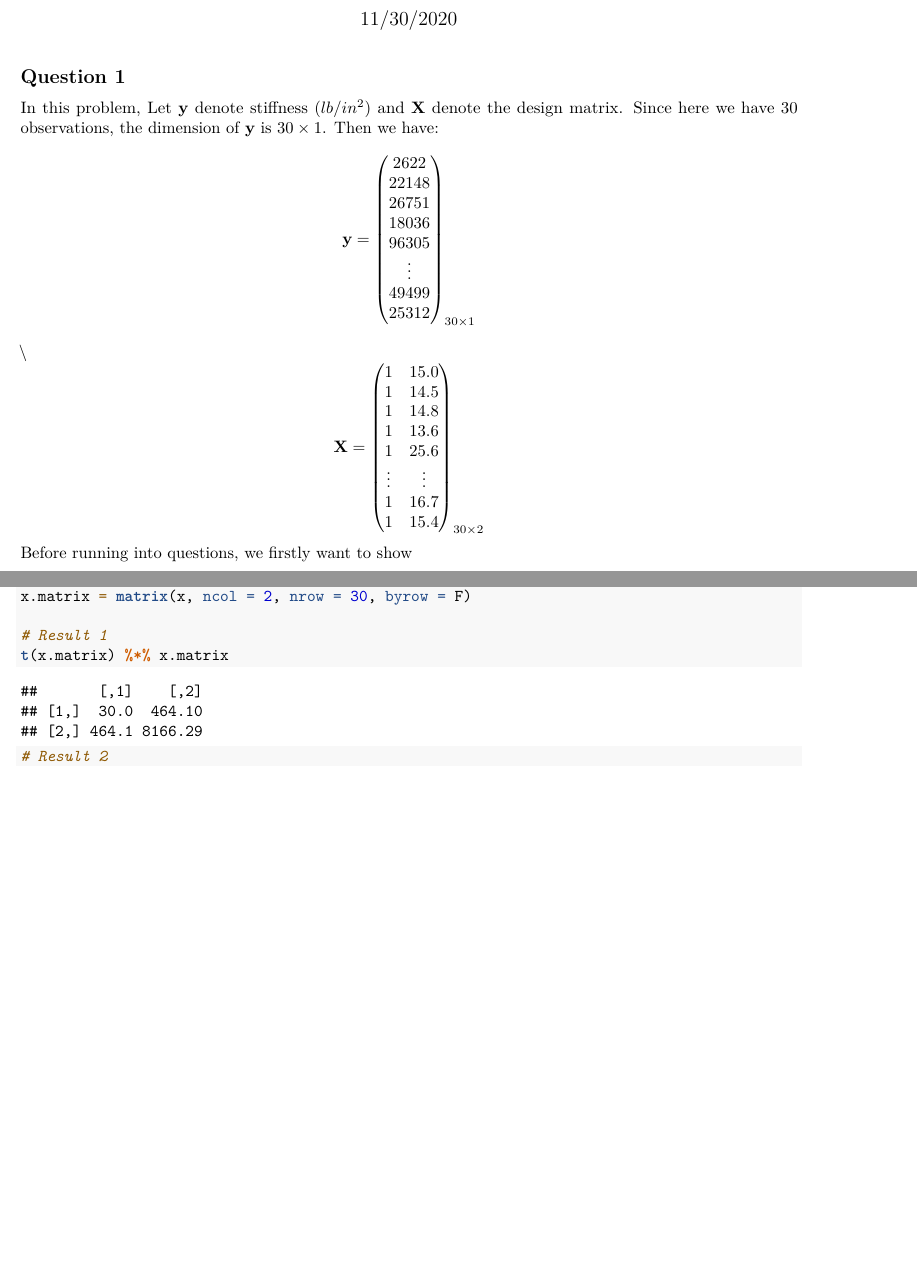
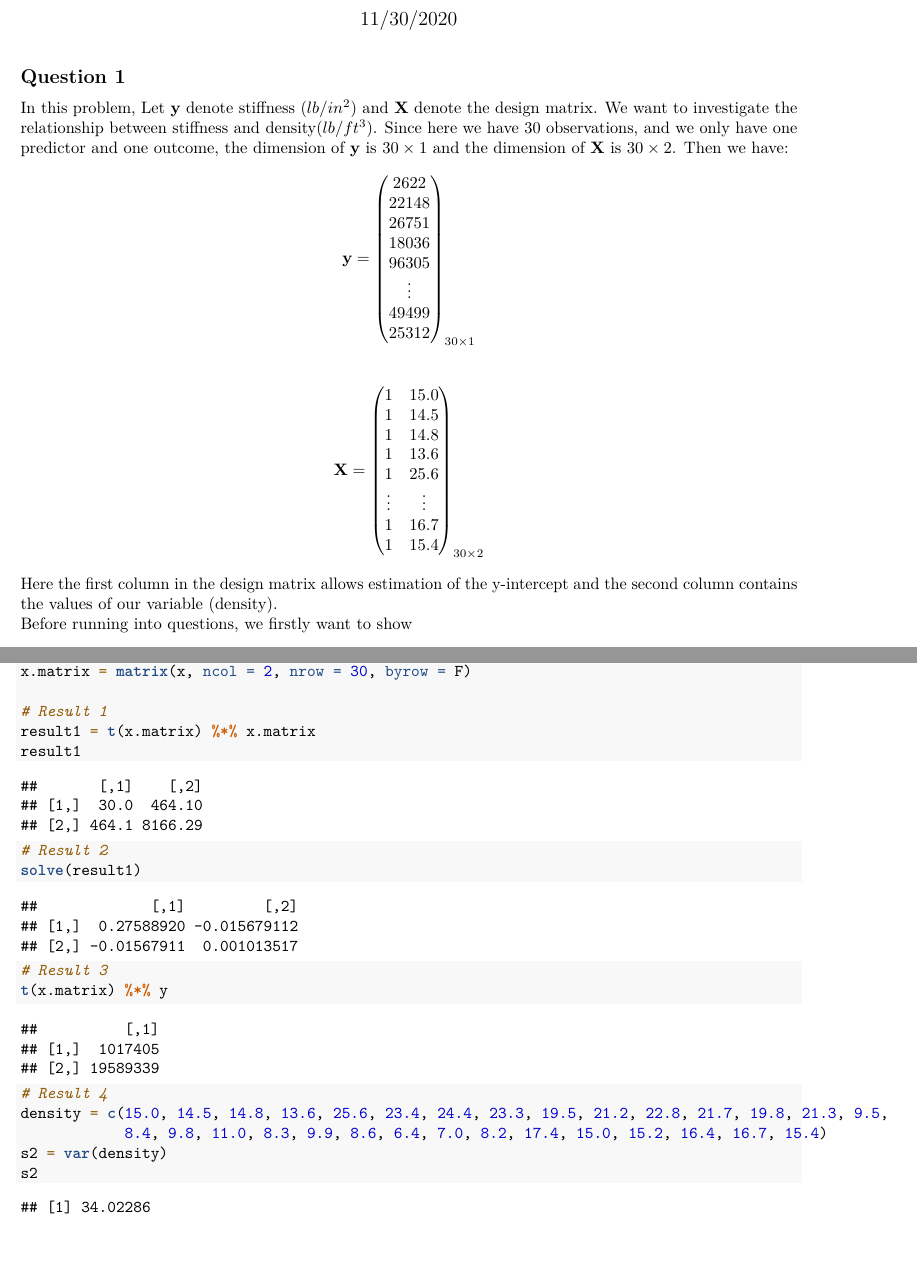
Before and after one commit to qiqipower029/LinearModel_finalproject, an R Markdown document (Linear Model Project Jieqi Tu.Rmd): two parts of pages 1 and 2 of 2, joined at a grey line, cut so that both start at the same text, the shorter picture padded with empty space. Rendered offline with R 4.5, knitr and Pandoc, then LaTeX, with nearby package versions.

Commit message:
update format

````diff
--- a/Linear Model Project Jieqi Tu.Rmd
+++ b/Linear Model Project Jieqi Tu.Rmd
@@ -13,14 +13,15 @@ library(tidyverse)
 ```
 
 ## Question 1
-In this problem, Let $\textbf{y}$ denote stiffness ($lb/in^2$) and $\textbf{X}$ denote the design matrix. Since here we have 30 observations, the dimension of $\textbf{y}$ is $30\times 1$.
+In this problem, Let $\textbf{y}$ denote stiffness ($lb/in^2$) and $\textbf{X}$ denote the design matrix. We want to investigate the relationship between stiffness and density($lb/ft^3$). Since here we have 30 observations, and we only have one predictor and one outcome, the dimension of $\textbf{y}$ is $30\times 1$ and the dimension of $\textbf{X}$ is $30 \times 2$.
 Then we have:
 $${\textbf{y}}=\begin{pmatrix}
 2622\\ 22148\\ 26751\\ 18036\\ 96305\\ \vdots\\ 49499\\ 25312\\
-\end{pmatrix}_{30\times1}$$\\
+\end{pmatrix}_{30\times1}$$\
 $$\textbf{X}=\begin{pmatrix}
 1 & 15.0\\ 1 & 14.5\\ 1 & 14.8\\ 1 & 13.6\\ 1 & 25.6\\ \vdots & \vdots\\ 1 & 16.7\\ 1 & 15.4\\
-\end{pmatrix}_{30\times 2}$$
+\end{pmatrix}_{30\times 2}$$\
+Here the first column in the design matrix allows estimation of the y-intercept and the second column contains the values of our variable (density).\
 Before running into questions, we firstly want to show $$result1: \textbf{X}^{'} \textbf{X} = \begin{bmatrix}
 30 & 464.1\\ 464.1 & 8166.29 \end{bmatrix}$$
 $$result2:(\textbf{X}^{'} \textbf{X})^{-1}=\begin{bmatrix}
@@ -39,8 +40,18 @@ y = c(2622, 22148, 26751, 18036, 96305, 104170, 72594, 49512, 32207, 48218, 7045
 x.matrix = matrix(x, ncol = 2, nrow = 30, byrow = F)
 
 # Result 1
-t(x.matrix) %*% x.matrix
+result1 = t(x.matrix) %*% x.matrix
+result1
 
 # Result 2
+solve(result1)
 
+# Result 3
+t(x.matrix) %*% y
+
+# Result 4
+density = c(15.0, 14.5, 14.8, 13.6, 25.6, 23.4, 24.4, 23.3, 19.5, 21.2, 22.8, 21.7, 19.8, 21.3, 9.5,
+            8.4, 9.8, 11.0, 8.3, 9.9, 8.6, 6.4, 7.0, 8.2, 17.4, 15.0, 15.2, 16.4, 16.7, 15.4)
+s2 = var(density)
+s2
 ```
````
Also changed, not shown: Linear-Model-Project-Jieqi-Tu.pdf.
